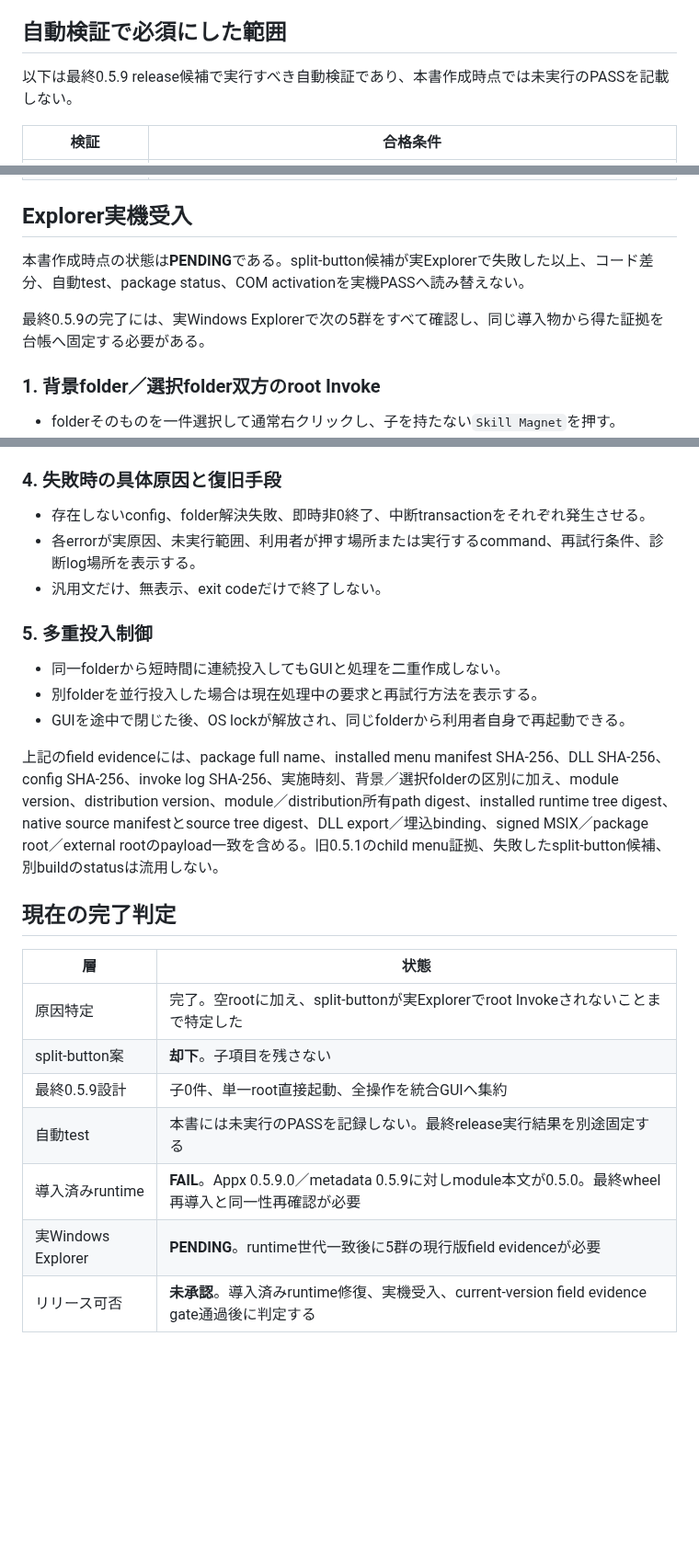
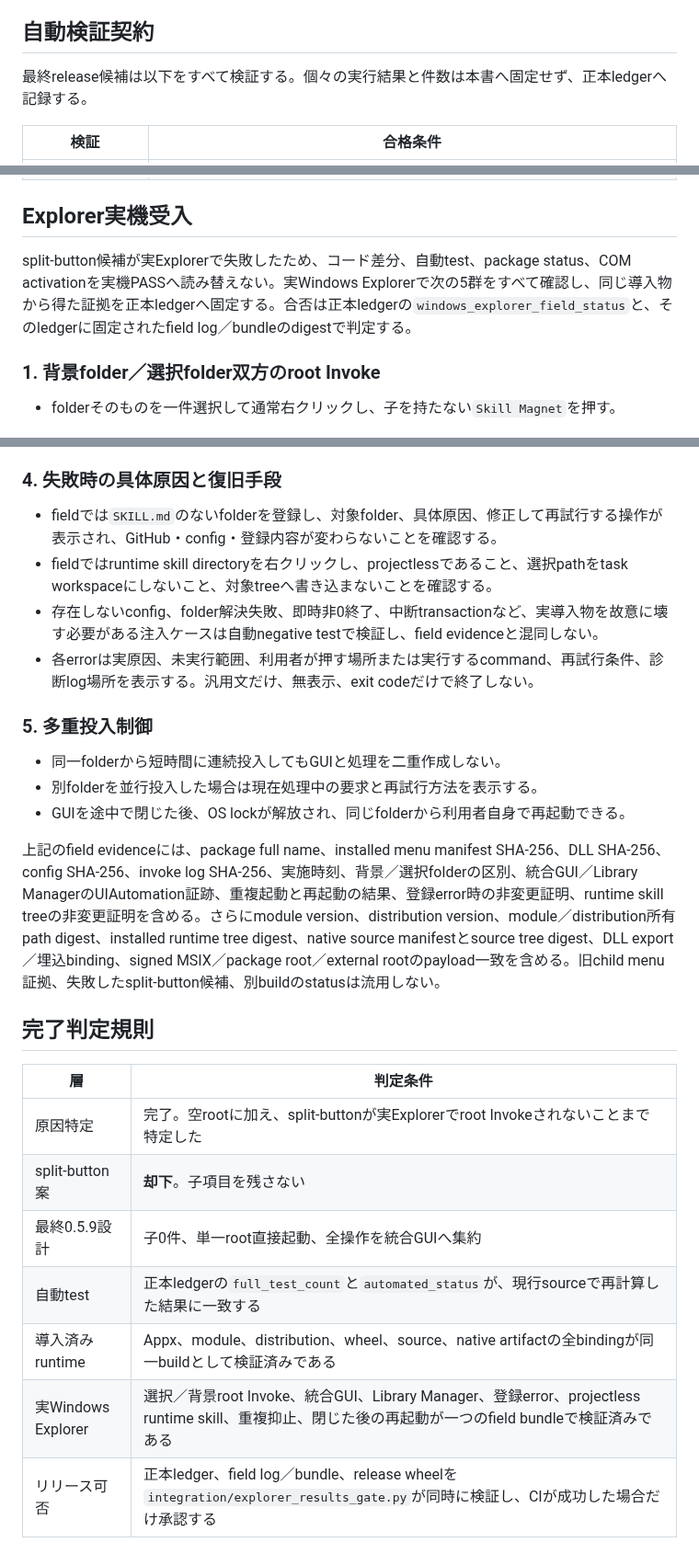
Before and after one commit to omusubiman5/skill-magnet, a Markdown page: docs/fix-report-windows-context-root-launch-2026-09-05.md, 3 parts joined by grey strips. Shown at 92% size. GitHub-like rendering; blank space fills up the shorter version.

Commit message:
Finalize recoverable Explorer release evidence flow

```diff
--- a/docs/fix-report-windows-context-root-launch-2026-09-05.md
+++ b/docs/fix-report-windows-context-root-launch-2026-09-05.md
@@ -130,9 +145,9 @@ Python module自体を読み込めない場合は、registryやAppxを手作業
 - 別folderの要求なら、現在処理中のfolderと、完了後に再試行することを表示する。
 - アプリを誤って閉じた場合は、OS lock解放後に同じfolderから再起動できる。lock fileが残っているだけで永久拒否しない。
 
-## 自動検証で必須にした範囲
+## 自動検証契約
 
-以下は最終0.5.9 release候補で実行すべき自動検証であり、本書作成時点では未実行のPASSを記載しない。
+最終release候補は以下をすべて検証する。個々の実行結果と件数は本書へ固定せず、正本ledgerへ記録する。
 
 | 検証 | 合格条件 |
 |---|---|
@@ -153,9 +168,7 @@ Python module自体を読み込めない場合は、registryやAppxを手作業
 
 ## Explorer実機受入
 
-本書作成時点の状態は**PENDING**である。split-button候補が実Explorerで失敗した以上、コード差分、自動test、package status、COM activationを実機PASSへ読み替えない。
-
-最終0.5.9の完了には、実Windows Explorerで次の5群をすべて確認し、同じ導入物から得た証拠を台帳へ固定する必要がある。
+split-button候補が実Explorerで失敗したため、コード差分、自動test、package status、COM activationを実機PASSへ読み替えない。実Windows Explorerで次の5群をすべて確認し、同じ導入物から得た証拠を正本ledgerへ固定する。合否は正本ledgerの`windows_explorer_field_status`と、そのledgerに固定されたfield log／bundleのdigestで判定する。
 
 ### 1. 背景folder／選択folder双方のroot Invoke
 
@@ -178,9 +191,10 @@ Python module自体を読み込めない場合は、registryやAppxを手作業
 
 ### 4. 失敗時の具体原因と復旧手段
 
-- 存在しないconfig、folder解決失敗、即時非0終了、中断transactionをそれぞれ発生させる。
-- 各errorが実原因、未実行範囲、利用者が押す場所または実行するcommand、再試行条件、診断log場所を表示する。
-- 汎用文だけ、無表示、exit codeだけで終了しない。
+- fieldでは`SKILL.md`のないfolderを登録し、対象folder、具体原因、修正して再試行する操作が表示され、GitHub・config・登録内容が変わらないことを確認する。
+- fieldではruntime skill directoryを右クリックし、projectlessであること、選択pathをtask workspaceにしないこと、対象treeへ書き込まないことを確認する。
+- 存在しないconfig、folder解決失敗、即時非0終了、中断transactionなど、実導入物を故意に壊す必要がある注入ケースは自動negative testで検証し、field evidenceと混同しない。
+- 各errorは実原因、未実行範囲、利用者が押す場所または実行するcommand、再試行条件、診断log場所を表示する。汎用文だけ、無表示、exit codeだけで終了しない。
 
 ### 5. 多重投入制御
 
@@ -188,16 +202,16 @@ Python module自体を読み込めない場合は、registryやAppxを手作業
 - 別folderを並行投入した場合は現在処理中の要求と再試行方法を表示する。
 - GUIを途中で閉じた後、OS lockが解放され、同じfolderから利用者自身で再起動できる。
 
-上記のfield evidenceには、package full name、installed menu manifest SHA-256、DLL SHA-256、config SHA-256、invoke log SHA-256、実施時刻、背景／選択folderの区別に加え、module version、distribution version、module／distribution所有path digest、installed runtime tree digest、native source manifestとsource tree digest、DLL export／埋込binding、signed MSIX／package root／external rootのpayload一致を含める。旧0.5.1のchild menu証拠、失敗したsplit-button候補、別buildのstatusは流用しない。
+上記のfield evidenceには、package full name、installed menu manifest SHA-256、DLL SHA-256、config SHA-256、invoke log SHA-256、実施時刻、背景／選択folderの区別、統合GUI／Library ManagerのUIAutomation証跡、重複起動と再起動の結果、登録error時の非変更証明、runtime skill treeの非変更証明を含める。さらにmodule version、distribution version、module／distribution所有path digest、installed runtime tree digest、native source manifestとsource tree digest、DLL export／埋込binding、signed MSIX／package root／external rootのpayload一致を含める。旧child menu証拠、失敗したsplit-button候補、別buildのstatusは流用しない。
 
-## 現在の完了判定
+## 完了判定規則
 
-| 層 | 状態 |
+| 層 | 判定条件 |
 |---|---|
 | 原因特定 | 完了。空rootに加え、split-buttonが実Explorerでroot Invokeされないことまで特定した |
 | split-button案 | **却下**。子項目を残さない |
 | 最終0.5.9設計 | 子0件、単一root直接起動、全操作を統合GUIへ集約 |
-| 自動test | 本書には未実行のPASSを記録しない。最終release実行結果を別途固定する |
-| 導入済みruntime | **FAIL**。Appx 0.5.9.0／metadata 0.5.9に対しmodule本文が0.5.0。最終wheel再導入と同一性再確認が必要 |
-| 実Windows Explorer | **PENDING**。runtime世代一致後に5群の現行版field evidenceが必要 |
-| リリース可否 | **未承認**。導入済みruntime修復、実機受入、current-version field evidence gate通過後に判定する |
+| 自動test | 正本ledgerの`full_test_count`と`automated_status`が、現行sourceで再計算した結果に一致する |
+| 導入済みruntime | Appx、module、distribution、wheel、source、native artifactの全bindingが同一buildとして検証済みである |
+| 実Windows Explorer | 選択／背景root Invoke、統合GUI、Library Manager、登録error、projectless runtime skill、重複抑止、閉じた後の再起動が一つのfield bundleで検証済みである |
+| リリース可否 | 正本ledger、field log／bundle、release wheelを`integration/explorer_results_gate.py`が同時に検証し、CIが成功した場合だけ承認する |
```
Also changed, not shown: other parts of docs/fix-report-windows-context-root-launch-2026-09-05.md (+17 -2 lines), README.md (+4 -2 lines), docs/root-cause-windows-context-root-launch-2026-09-05.md (+1 -1 lines), docs/images/skill-magnet-unified-guide-0.5.9.png (added), 2 other files.
